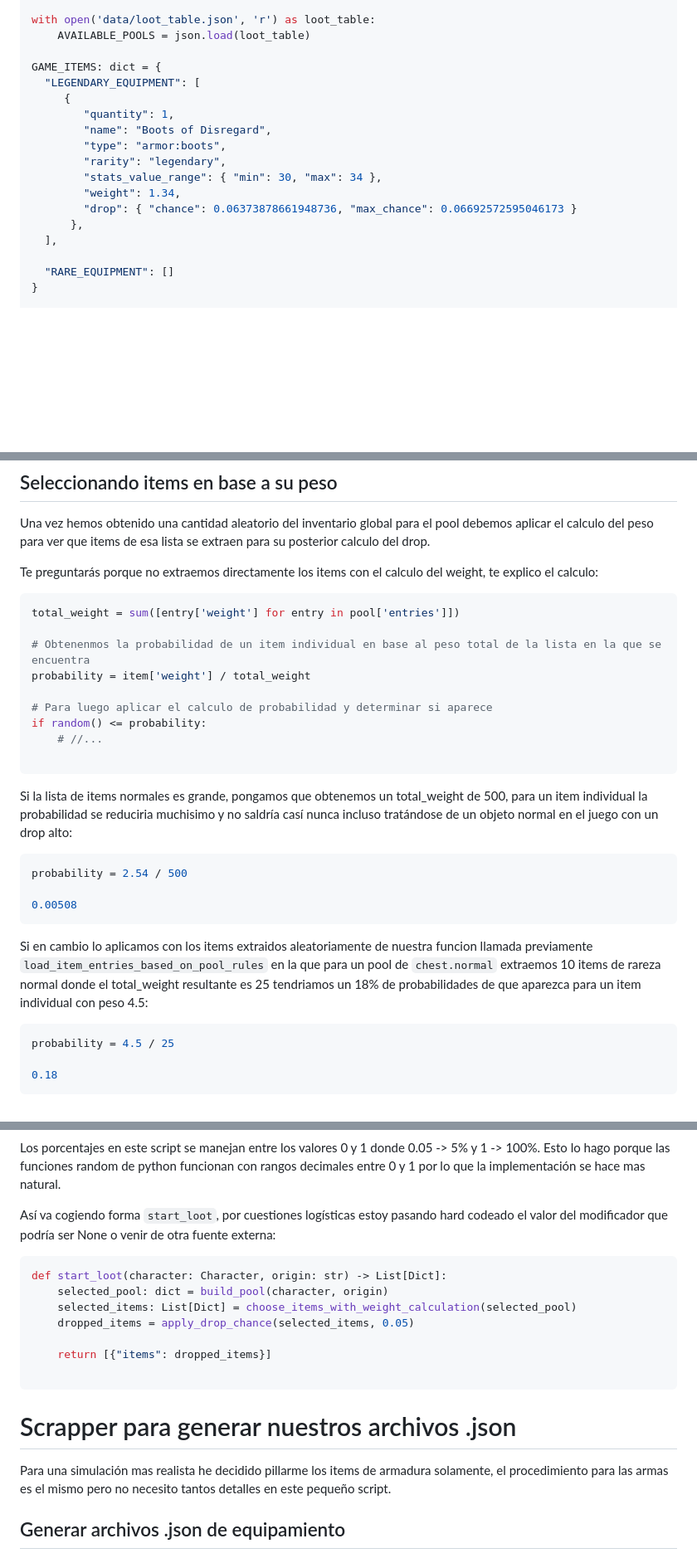
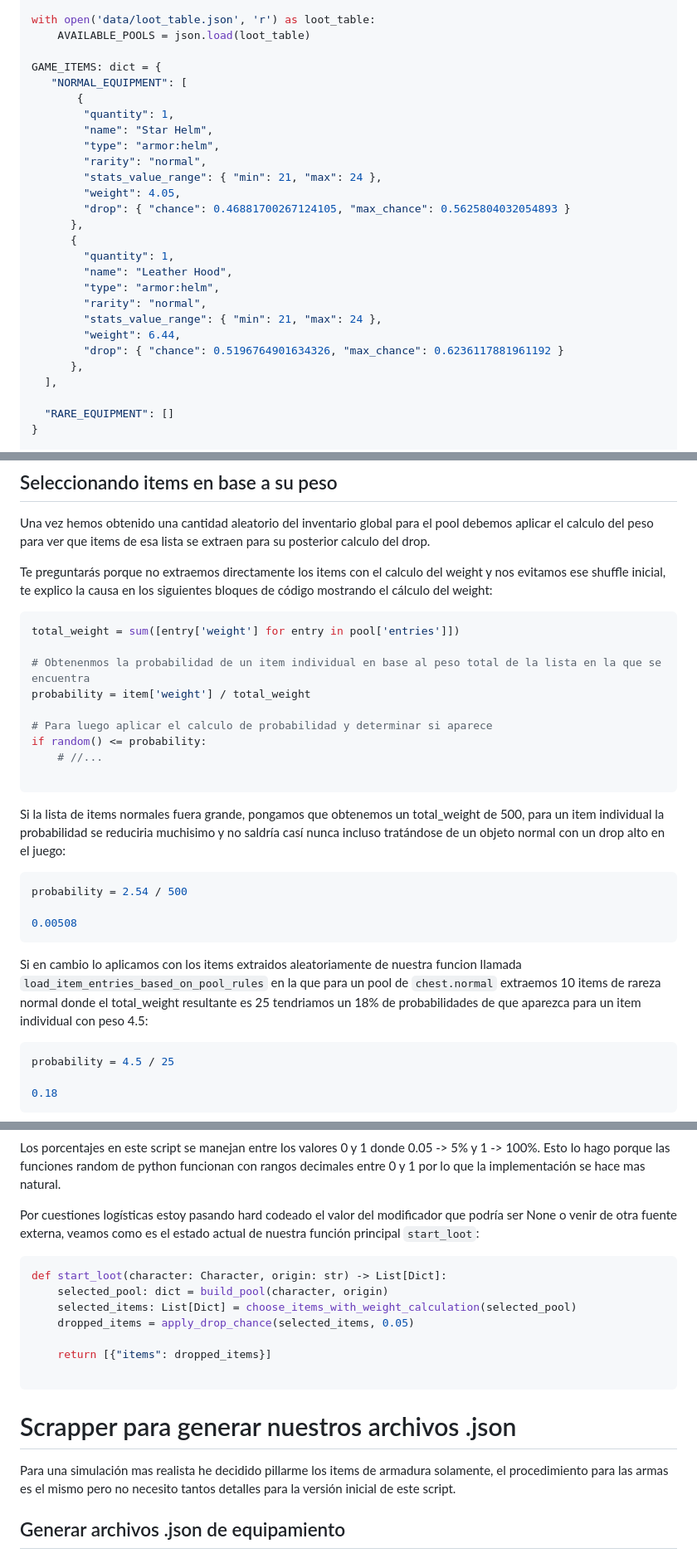
Before and after one commit to BananaHolograma/bash-static-blog, a Markdown page: content/2023/2023-04-07-diablo3-loot-system-con-python.md, 3 parts joined by grey strips. Shown: that part at 83% size. Rendered like a GitHub page; blank space fills up the shorter version.

Commit message:
fixed some typos in diablo loot system article

````diff
--- a/content/2023/2023-04-07-diablo3-loot-system-con-python.md
+++ b/content/2023/2023-04-07-diablo3-loot-system-con-python.md
@@ -444,15 +444,24 @@ with open('data/loot_table.json', 'r') as loot_table:
     AVAILABLE_POOLS = json.load(loot_table)
 
 GAME_ITEMS: dict = {
-  "LEGENDARY_EQUIPMENT": [
-     {
+   "NORMAL_EQUIPMENT": [
+       {
         "quantity": 1,
-        "name": "Boots of Disregard",
-        "type": "armor:boots",
-        "rarity": "legendary",
-        "stats_value_range": { "min": 30, "max": 34 },
-        "weight": 1.34,
-        "drop": { "chance": 0.06373878661948736, "max_chance": 0.06692572595046173 }
+        "name": "Star Helm",
+        "type": "armor:helm",
+        "rarity": "normal",
+        "stats_value_range": { "min": 21, "max": 24 },
+        "weight": 4.05,
+        "drop": { "chance": 0.46881700267124105, "max_chance": 0.5625804032054893 }
+      },
+      {
+        "quantity": 1,
+        "name": "Leather Hood",
+        "type": "armor:helm",
+        "rarity": "normal",
+        "stats_value_range": { "min": 21, "max": 24 },
+        "weight": 6.44,
+        "drop": { "chance": 0.5196764901634326, "max_chance": 0.6236117881961192 }
       },
   ],
 
@@ -497,7 +506,7 @@ def load_item_entries_based_on_pool_rules(selected_pool: dict) -> List[Dict]:
 
 Una vez hemos obtenido una cantidad aleatorio del inventario global para el pool debemos aplicar el calculo del peso para ver que items de esa lista se extraen para su posterior calculo del drop.
 
-Te preguntarás porque no extraemos directamente los items con el calculo del weight, te explico el calculo:
+Te preguntarás porque no extraemos directamente los items con el calculo del weight y nos evitamos ese shuffle inicial, te explico la causa en los siguientes bloques de código mostrando el cálculo del weight:
 
 ```python
 total_weight = sum([entry['weight'] for entry in pool['entries']])
@@ -511,7 +520,7 @@ if random() <= probability:
 
 ```
 
-Si la lista de items normales es grande, pongamos que obtenemos un total_weight de 500, para un item individual la probabilidad se reduciria muchisimo y no saldría casí nunca incluso tratándose de un objeto normal en el juego con un drop alto:
+Si la lista de items normales fuera grande, pongamos que obtenemos un total_weight de 500, para un item individual la probabilidad se reduciria muchisimo y no saldría casí nunca incluso tratándose de un objeto normal con un drop alto en el juego:
 
 ```python
 probability = 2.54 / 500
@@ -519,7 +528,7 @@ probability = 2.54 / 500
 0.00508
 ```
 
-Si en cambio lo aplicamos con los items extraidos aleatoriamente de nuestra funcion llamada previamente `load_item_entries_based_on_pool_rules` en la que para un pool de `chest.normal` extraemos 10 items de rareza normal donde el total_weight resultante es 25 tendriamos un 18% de probabilidades de que aparezca para un item individual con peso 4.5:
+Si en cambio lo aplicamos con los items extraidos aleatoriamente de nuestra funcion llamada `load_item_entries_based_on_pool_rules` en la que para un pool de `chest.normal` extraemos 10 items de rareza normal donde el total_weight resultante es 25 tendriamos un 18% de probabilidades de que aparezca para un item individual con peso 4.5:
 
 ```python
 probability = 4.5 / 25
@@ -596,7 +605,7 @@ def apply_drop_chance(items: List[Dict], modifier: Annotated[float, lambda x: 0.
 
 Los porcentajes en este script se manejan entre los valores 0 y 1 donde 0.05 -> 5% y 1 -> 100%. Esto lo hago porque las funciones random de python funcionan con rangos decimales entre 0 y 1 por lo que la implementación se hace mas natural.
 
-Así va cogiendo forma `start_loot`, por cuestiones logísticas estoy pasando hard codeado el valor del modificador que podría ser None o venir de otra fuente externa:
+Por cuestiones logísticas estoy pasando hard codeado el valor del modificador que podría ser None o venir de otra fuente externa, veamos como es el estado actual de nuestra función principal `start_loot`:
 
 ```python
 def start_loot(character: Character, origin: str) -> List[Dict]:
@@ -610,7 +619,7 @@ def start_loot(character: Character, origin: str) -> List[Dict]:
 
 # Scrapper para generar nuestros archivos .json
 
-Para una simulación mas realista he decidido pillarme los items de armadura solamente, el procedimiento para las armas es el mismo pero no necesito tantos detalles en este pequeño script.
+Para una simulación mas realista he decidido pillarme los items de armadura solamente, el procedimiento para las armas es el mismo pero no necesito tantos detalles para la versión inicial de este script.
 
 ## Generar archivos .json de equipamiento
 
````
Also changed, not shown: other parts of content/2023/2023-04-07-diablo3-loot-system-con-python.md (+3 -3 lines).
